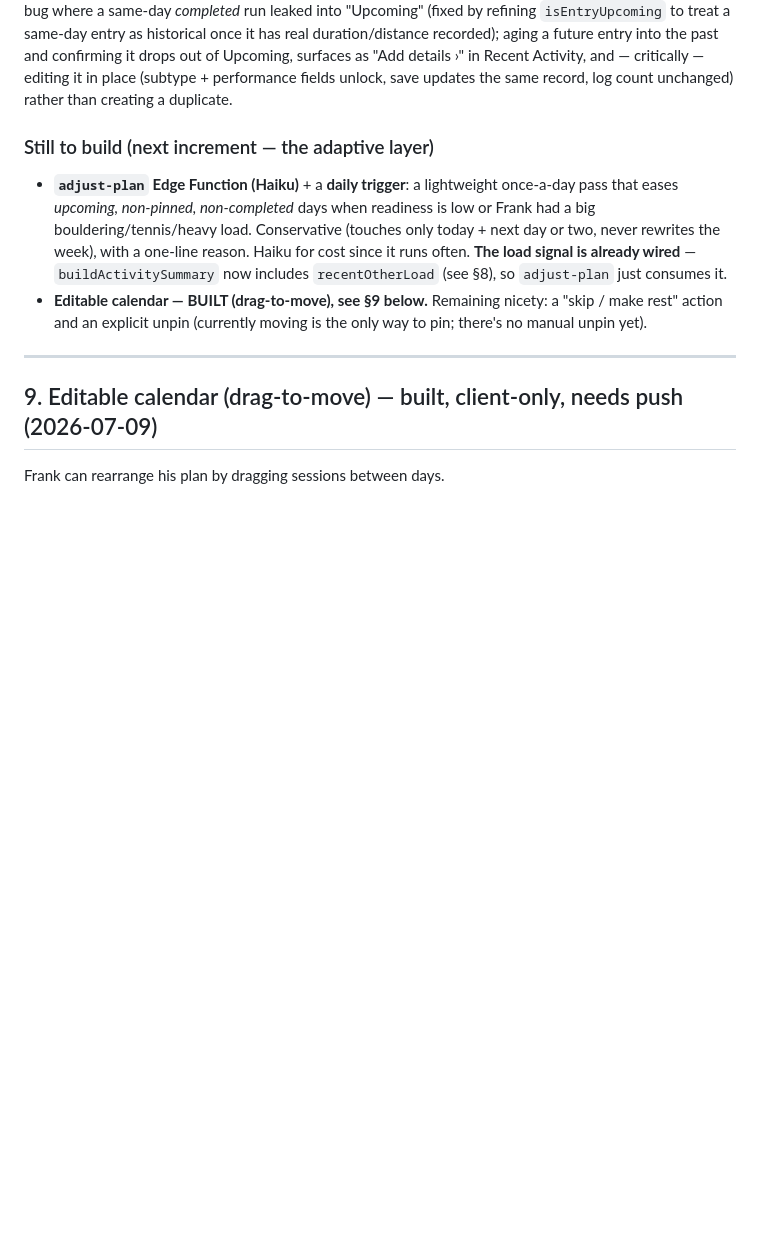
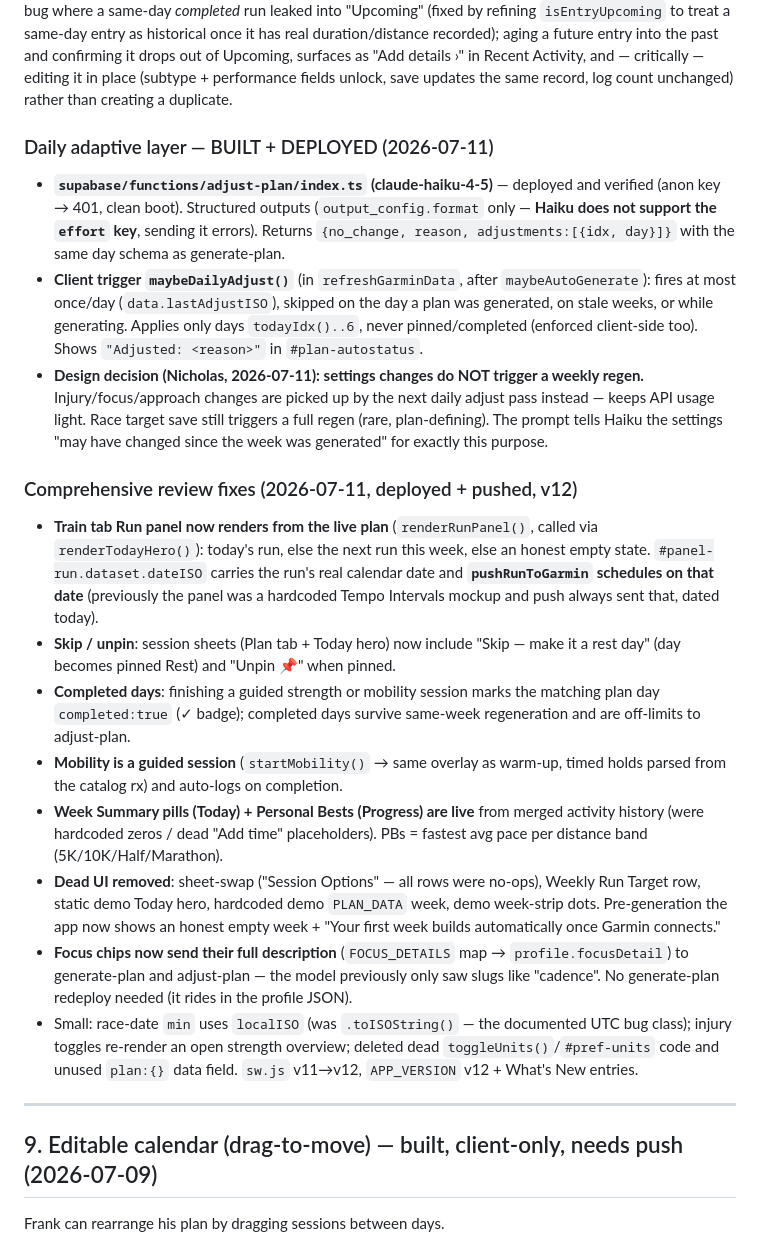
Before and after one commit to Goondoc08/to-be-frank, a Markdown page: SETUP.md, the part around the change. Rendered like a GitHub page; blank space fills up the shorter version.

Commit message:
Update SETUP.md: daily adjust layer + v12 review fixes
Co-Authored-By: Claude Fable 5 <noreply@anthropic.com>

```diff
--- a/SETUP.md
+++ b/SETUP.md
@@ -131,9 +131,20 @@ Per Nicholas: the manual "Log Activity" screen and the "Upcoming" planned-events
 
 **Verified in preview:** past-log with subtype + mi→km conversion; future multi-day trip creation; the initial bug where a same-day *completed* run leaked into "Upcoming" (fixed by refining `isEntryUpcoming` to treat a same-day entry as historical once it has real duration/distance recorded); aging a future entry into the past and confirming it drops out of Upcoming, surfaces as "Add details ›" in Recent Activity, and — critically — editing it in place (subtype + performance fields unlock, save updates the same record, log count unchanged) rather than creating a duplicate.
 
-### Still to build (next increment — the adaptive layer)
-- **`adjust-plan` Edge Function (Haiku)** + a **daily trigger**: a lightweight once-a-day pass that eases *upcoming, non-pinned, non-completed* days when readiness is low or Frank had a big bouldering/tennis/heavy load. Conservative (touches only today + next day or two, never rewrites the week), with a one-line reason. Haiku for cost since it runs often. **The load signal is already wired** — `buildActivitySummary` now includes `recentOtherLoad` (see §8), so `adjust-plan` just consumes it.
-- **Editable calendar — BUILT (drag-to-move), see §9 below.** Remaining nicety: a "skip / make rest" action and an explicit unpin (currently moving is the only way to pin; there's no manual unpin yet).
+### Daily adaptive layer — BUILT + DEPLOYED (2026-07-11)
+- **`supabase/functions/adjust-plan/index.ts` (claude-haiku-4-5)** — deployed and verified (anon key → 401, clean boot). Structured outputs (`output_config.format` only — **Haiku does not support the `effort` key**, sending it errors). Returns `{no_change, reason, adjustments:[{idx, day}]}` with the same day schema as generate-plan.
+- **Client trigger `maybeDailyAdjust()`** (in `refreshGarminData`, after `maybeAutoGenerate`): fires at most once/day (`data.lastAdjustISO`), skipped on the day a plan was generated, on stale weeks, or while generating. Applies only days `todayIdx()..6`, never pinned/completed (enforced client-side too). Shows `"Adjusted: <reason>"` in `#plan-autostatus`.
+- **Design decision (Nicholas, 2026-07-11): settings changes do NOT trigger a weekly regen.** Injury/focus/approach changes are picked up by the next daily adjust pass instead — keeps API usage light. Race target save still triggers a full regen (rare, plan-defining). The prompt tells Haiku the settings "may have changed since the week was generated" for exactly this purpose.
+
+### Comprehensive review fixes (2026-07-11, deployed + pushed, v12)
+- **Train tab Run panel now renders from the live plan** (`renderRunPanel()`, called via `renderTodayHero()`): today's run, else the next run this week, else an honest empty state. `#panel-run.dataset.dateISO` carries the run's real calendar date and **`pushRunToGarmin` schedules on that date** (previously the panel was a hardcoded Tempo Intervals mockup and push always sent that, dated today).
+- **Skip / unpin**: session sheets (Plan tab + Today hero) now include "Skip — make it a rest day" (day becomes pinned Rest) and "Unpin 📌" when pinned.
+- **Completed days**: finishing a guided strength or mobility session marks the matching plan day `completed:true` (✓ badge); completed days survive same-week regeneration and are off-limits to adjust-plan.
+- **Mobility is a guided session** (`startMobility()` → same overlay as warm-up, timed holds parsed from the catalog rx) and auto-logs on completion.
+- **Week Summary pills (Today) + Personal Bests (Progress) are live** from merged activity history (were hardcoded zeros / dead "Add time" placeholders). PBs = fastest avg pace per distance band (5K/10K/Half/Marathon).
+- **Dead UI removed**: sheet-swap ("Session Options" — all rows were no-ops), Weekly Run Target row, static demo Today hero, hardcoded demo `PLAN_DATA` week, demo week-strip dots. Pre-generation the app now shows an honest empty week + "Your first week builds automatically once Garmin connects."
+- **Focus chips now send their full description** (`FOCUS_DETAILS` map → `profile.focusDetail`) to generate-plan and adjust-plan — the model previously only saw slugs like "cadence". No generate-plan redeploy needed (it rides in the profile JSON).
+- Small: race-date `min` uses `localISO` (was `.toISOString()` — the documented UTC bug class); injury toggles re-render an open strength overview; deleted dead `toggleUnits()`/`#pref-units` code and unused `plan:{}` data field. `sw.js` v11→v12, `APP_VERSION` v12 + What's New entries.
 
 ---
 
```
